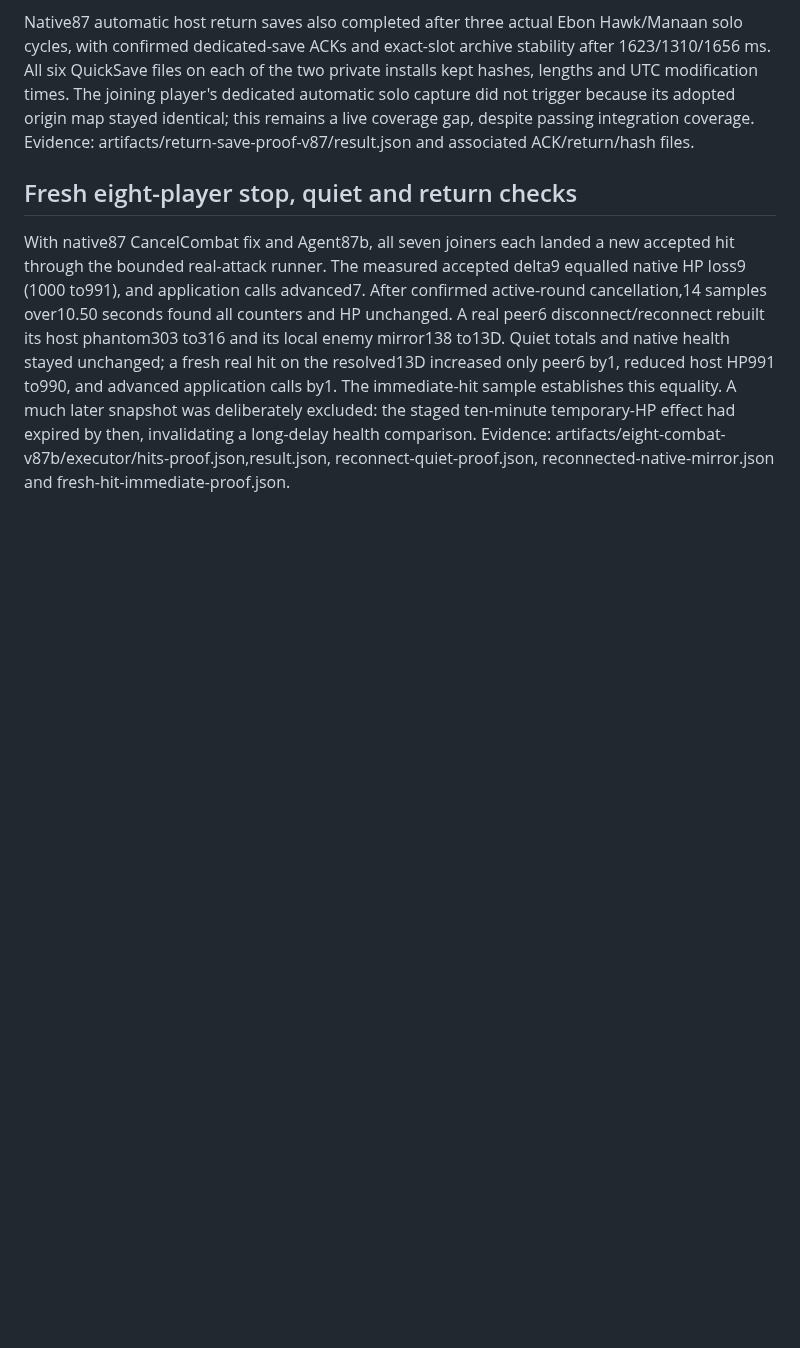
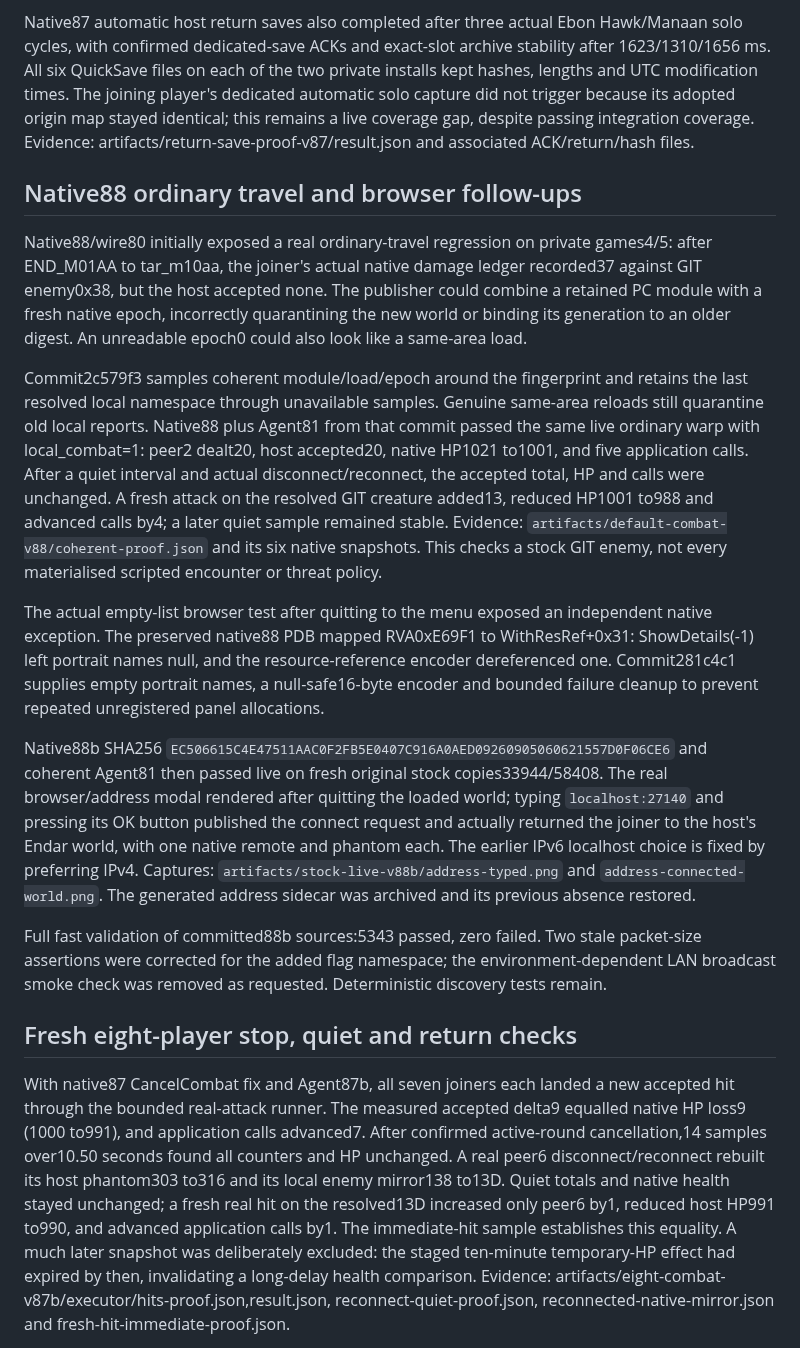
Before and after one commit to ChristopherVR/kotor-coop, a Markdown page: docs/research/limitations-live-2026-09-30.md, the part around the change. Rendered like a GitHub page; blank space fills up the shorter version.

Commit message:
Record live ordinary-travel damage recovery and successful menu address connection

```diff
--- a/docs/research/limitations-live-2026-09-30.md
+++ b/docs/research/limitations-live-2026-09-30.md
@@ -195,6 +195,43 @@ The attempted quiet phase exposed a dev attack-stop bug: its queue clear left th
 Native87 automatic host return saves also completed after three actual Ebon Hawk/Manaan solo cycles, with confirmed dedicated-save ACKs and exact-slot archive stability after 1623/1310/1656 ms. All six QuickSave files on each of the two private installs kept hashes, lengths and UTC modification times. The joining player's dedicated automatic solo capture did not trigger because its adopted origin map stayed identical; this remains a live coverage gap, despite passing integration coverage. Evidence: artifacts/return-save-proof-v87/result.json and associated ACK/return/hash files.
 
 
+## Native88 ordinary travel and browser follow-ups
+
+Native88/wire80 initially exposed a real ordinary-travel regression on private games4/5:
+after END_M01AA to tar_m10aa, the joiner's actual native damage ledger recorded37 against
+GIT enemy0x38, but the host accepted none. The publisher could combine a retained PC module
+with a fresh native epoch, incorrectly quarantining the new world or binding its generation
+to an older digest. An unreadable epoch0 could also look like a same-area load.
+
+Commit2c579f3 samples coherent module/load/epoch around the fingerprint and retains the
+last resolved local namespace through unavailable samples. Genuine same-area reloads still
+quarantine old local reports. Native88 plus Agent81 from that commit passed the same live
+ordinary warp with local_combat=1: peer2 dealt20, host accepted20, native HP1021 to1001,
+and five application calls. After a quiet interval and actual disconnect/reconnect, the
+accepted total, HP and calls were unchanged. A fresh attack on the resolved GIT creature
+added13, reduced HP1001 to988 and advanced calls by4; a later quiet sample remained stable.
+Evidence: `artifacts/default-combat-v88/coherent-proof.json` and its six native snapshots.
+This checks a stock GIT enemy, not every materialised scripted encounter or threat policy.
+
+The actual empty-list browser test after quitting to the menu exposed an independent
+native exception. The preserved native88 PDB mapped RVA0xE69F1 to WithResRef+0x31:
+ShowDetails(-1) left portrait names null, and the resource-reference encoder dereferenced
+one. Commit281c4c1 supplies empty portrait names, a null-safe16-byte encoder and bounded
+failure cleanup to prevent repeated unregistered panel allocations.
+
+Native88b SHA256 `EC506615C4E47511AAC0F2FB5E0407C916A0AED09260905060621557D0F06CE6`
+and coherent Agent81 then passed live on fresh original stock copies33944/58408.
+The real browser/address modal rendered after quitting the loaded world; typing
+`localhost:27140` and pressing its OK button published the connect request and actually
+returned the joiner to the host's Endar world, with one native remote and phantom each.
+The earlier IPv6 localhost choice is fixed by preferring IPv4. Captures:
+`artifacts/stock-live-v88b/address-typed.png` and `address-connected-world.png`.
+The generated address sidecar was archived and its previous absence restored.
+
+Full fast validation of committed88b sources:5343 passed, zero failed. Two stale packet-size
+assertions were corrected for the added flag namespace; the environment-dependent LAN
+broadcast smoke check was removed as requested. Deterministic discovery tests remain.
+
 ## Fresh eight-player stop, quiet and return checks
 
 With native87 CancelCombat fix and Agent87b, all seven joiners each landed a new accepted hit through the bounded real-attack runner. The measured accepted delta9 equalled native HP loss9 (1000 to991), and application calls advanced7. After confirmed active-round cancellation,14 samples over10.50 seconds found all counters and HP unchanged. A real peer6 disconnect/reconnect rebuilt its host phantom303 to316 and its local enemy mirror138 to13D. Quiet totals and native health stayed unchanged; a fresh real hit on the resolved13D increased only peer6 by1, reduced host HP991 to990, and advanced application calls by1. The immediate-hit sample establishes this equality. A much later snapshot was deliberately excluded: the staged ten-minute temporary-HP effect had expired by then, invalidating a long-delay health comparison. Evidence: artifacts/eight-combat-v87b/executor/hits-proof.json,result.json, reconnect-quiet-proof.json, reconnected-native-mirror.json and fresh-hit-immediate-proof.json.
```
Also changed, not shown: docs/limitations.md (+2 -2 lines).
